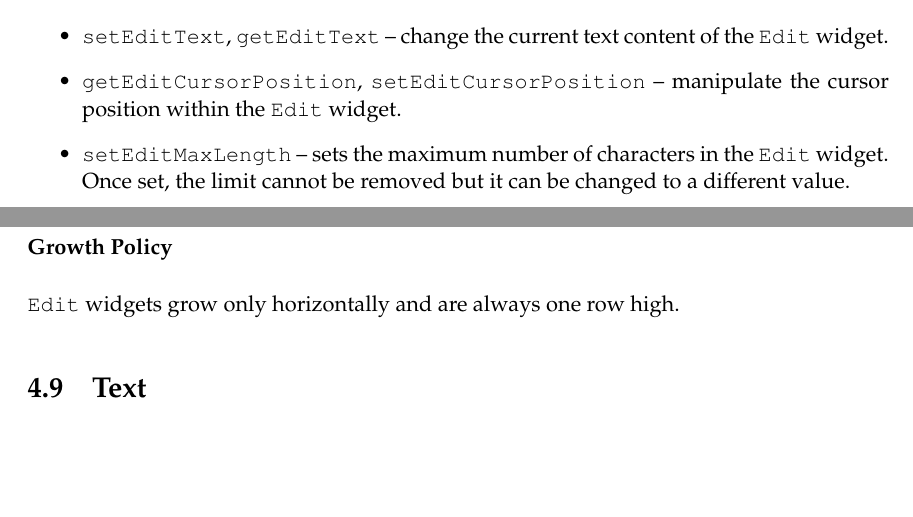
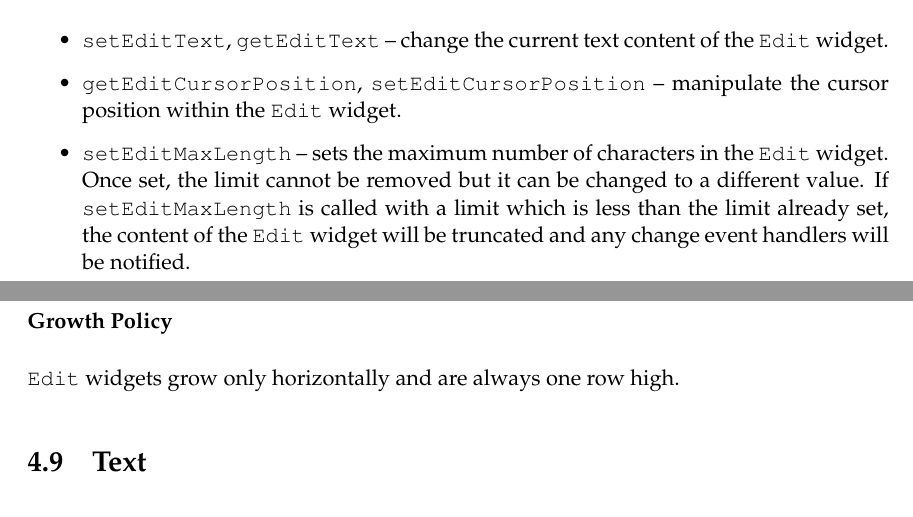
Before and after one commit to jtdaugherty/vty-ui, a LaTeX book (doc/vty-ui-users-manual.tex, which reads doc/ch4/Edit.tex): two parts of pages 52 and 53 of 68, joined at a grey line, cut so that both start at the same text, the shorter picture padded with empty space. Compiled offline with pdfLaTeX.

Commit message:
Manual: setEditMaxLength manual update
Ignore-this: b0f9a03bfc794bc2d6b91c0c092c0cb2

darcs-hash:20110302051737-e018d-ddb92f120425334b14d018cacbcb674845bfb07c.gz

```diff
--- a/doc/ch4/Edit.tex
+++ b/doc/ch4/Edit.tex
@@ -73,7 +73,10 @@ automatically.
   manipulate the cursor position within the \fw{Edit} widget.
 \item \fw{setEditMaxLength} -- sets the maximum number of characters
   in the \fw{Edit} widget.  Once set, the limit cannot be removed but
-  it can be changed to a different value.
+  it can be changed to a different value.  If \fw{setEditMaxLength} is
+  called with a limit which is less than the limit already set, the
+  content of the \fw{Edit} widget will be truncated and any change
+  event handlers will be notified.
 \end{itemize}
 
 \subsubsection{Growth Policy}
```
